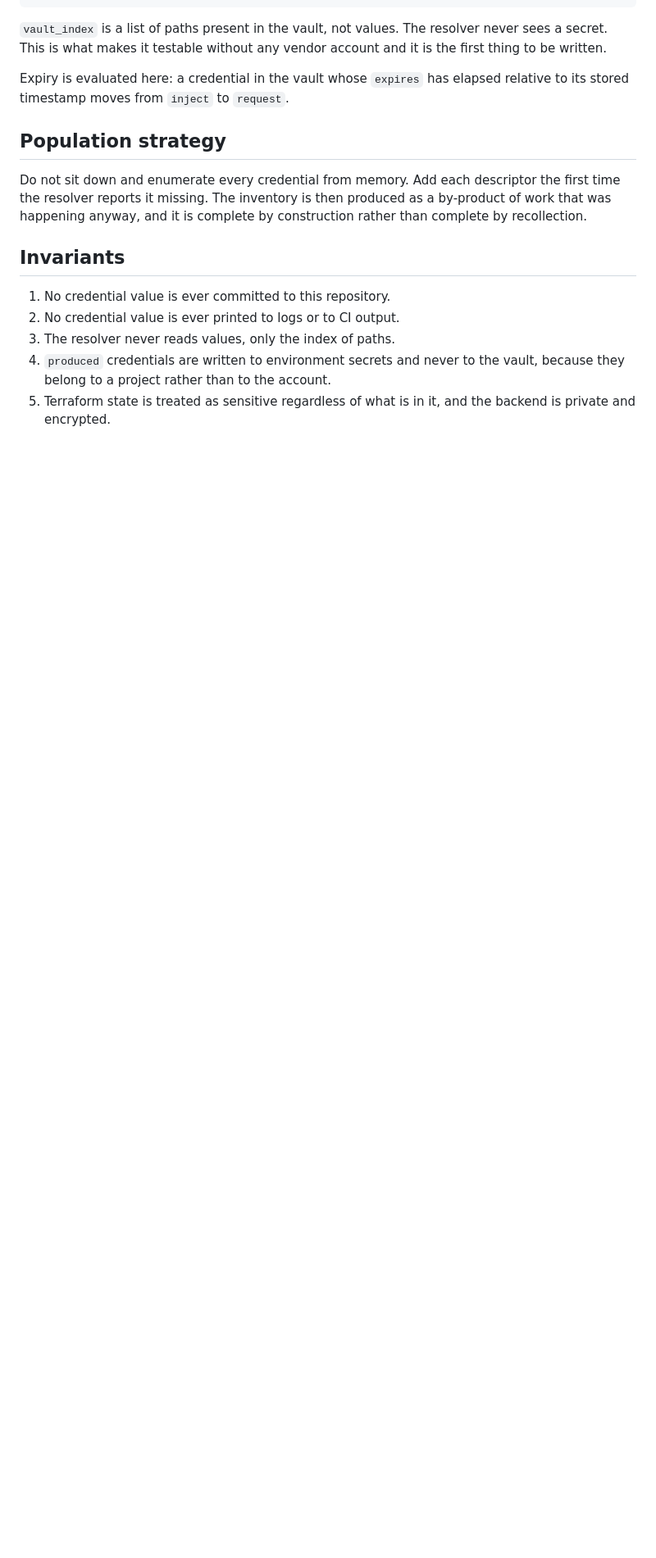
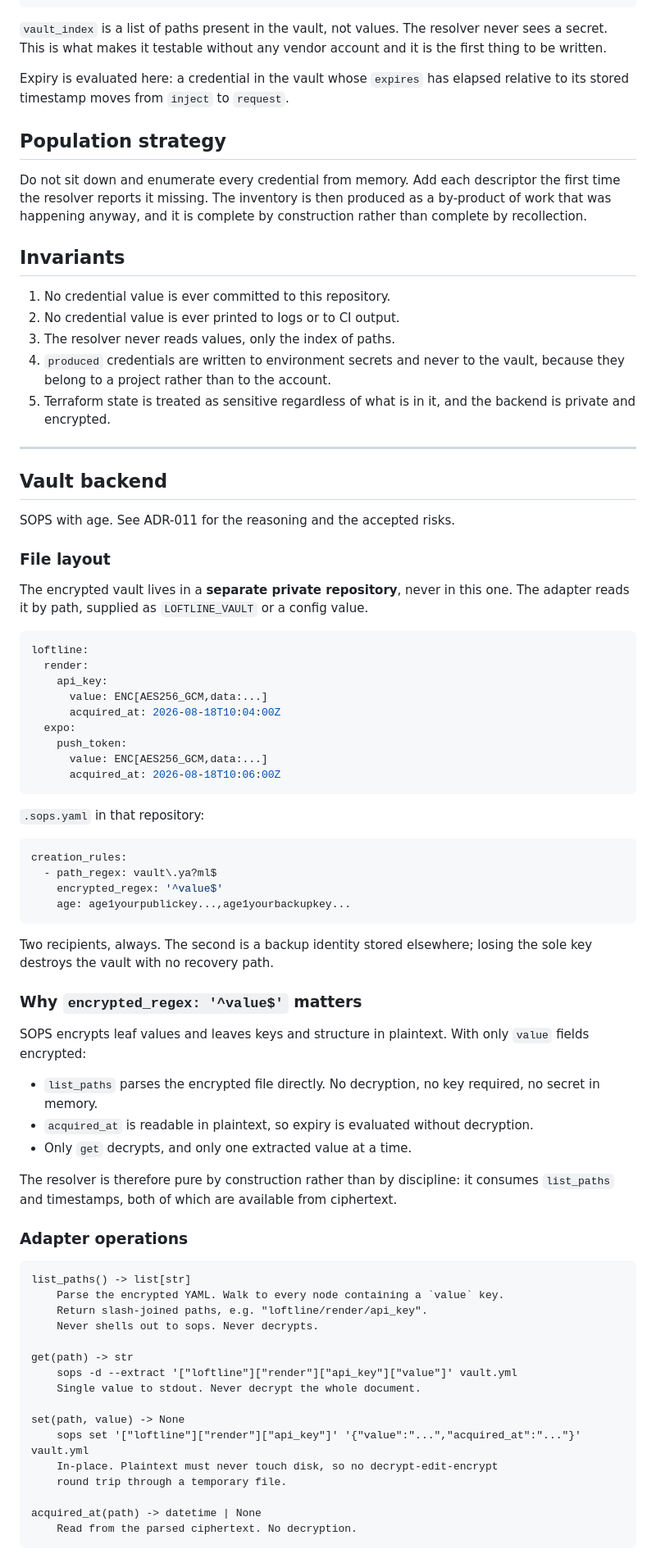
Before and after one commit to CW00D/Loftline, a Markdown page: credentials.md, the part around one of its changes. Shown at 82% size. Rendered like a GitHub page; blank space fills up the shorter version.

````diff
--- a/credentials.md
+++ b/credentials.md
@@ -143,3 +143,76 @@ construction rather than complete by recollection.
    vault, because they belong to a project rather than to the account.
 5. Terraform state is treated as sensitive regardless of what is in it, and the
    backend is private and encrypted.
+
+---
+
+## Vault backend
+
+SOPS with age. See ADR-011 for the reasoning and the accepted risks.
+
+### File layout
+
+The encrypted vault lives in a **separate private repository**, never in this
+one. The adapter reads it by path, supplied as `LOFTLINE_VAULT` or a config
+value.
+
+```yaml
+loftline:
+  render:
+    api_key:
+      value: ENC[AES256_GCM,data:...]
+      acquired_at: 2026-08-18T10:04:00Z
+  expo:
+    push_token:
+      value: ENC[AES256_GCM,data:...]
+      acquired_at: 2026-08-18T10:06:00Z
+```
+
+`.sops.yaml` in that repository:
+
+```yaml
+creation_rules:
+  - path_regex: vault\.ya?ml$
+    encrypted_regex: '^value$'
+    age: age1yourpublickey...,age1yourbackupkey...
+```
+
+Two recipients, always. The second is a backup identity stored elsewhere;
+losing the sole key destroys the vault with no recovery path.
+
+### Why `encrypted_regex: '^value$'` matters
+
+SOPS encrypts leaf values and leaves keys and structure in plaintext. With only
+`value` fields encrypted:
+
+- `list_paths` parses the encrypted file directly. No decryption, no key
+  required, no secret in memory.
+- `acquired_at` is readable in plaintext, so expiry is evaluated without
+  decryption.
+- Only `get` decrypts, and only one extracted value at a time.
+
+The resolver is therefore pure by construction rather than by discipline: it
+consumes `list_paths` and timestamps, both of which are available from
+ciphertext.
+
+### Adapter operations
+
+```
+list_paths() -> list[str]
+    Parse the encrypted YAML. Walk to every node containing a `value` key.
+    Return slash-joined paths, e.g. "loftline/render/api_key".
+    Never shells out to sops. Never decrypts.
+
+get(path) -> str
+    sops -d --extract '["loftline"]["render"]["api_key"]["value"]' vault.yml
+    Single value to stdout. Never decrypt the whole document.
+
+set(path, value) -> None
+    sops set '["loftline"]["render"]["api_key"]' '{"value":"...","acquired_at":"..."}' vault.yml
+    In-place. Plaintext must never touch disk, so no decrypt-edit-encrypt
+    round trip through a temporary file.
+
+acquired_at(path) -> datetime | None
+    Read from the parsed ciphertext. No decryption.
+```
+
````
Also changed, not shown: other parts of credentials.md (+15 -0 lines), docs/decisions.md (+44 -0 lines).
